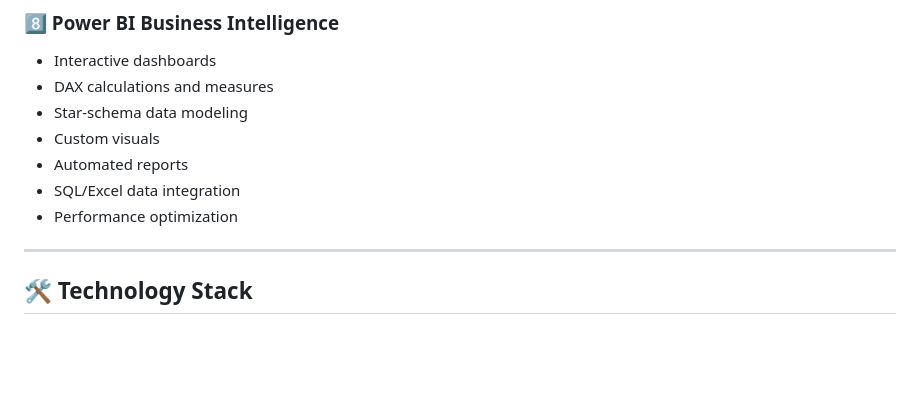
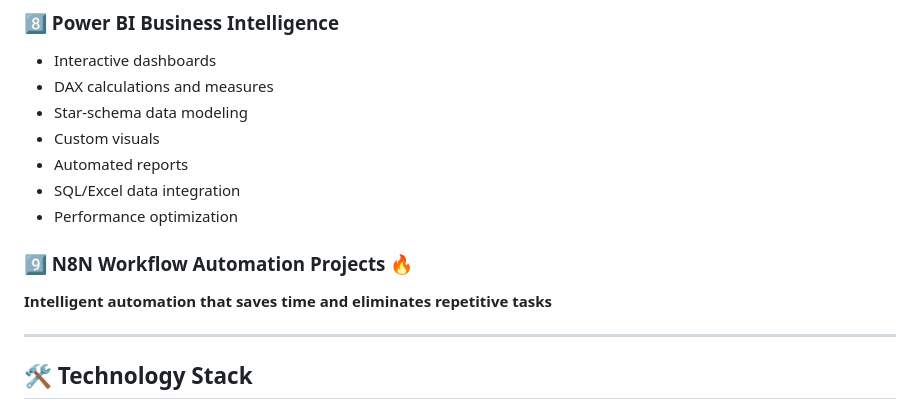
Before and after one commit to aithon-vinlabs/Aithon-Vinlabs, a Markdown page: README.md, the part around the change. Rendered like a GitHub page; blank space fills up the shorter version.

```diff
--- a/README.md
+++ b/README.md
@@ -115,6 +115,9 @@ Fast delivery without compromising on quality or originality. We understand acad
 - Automated reports
 - SQL/Excel data integration
 - Performance optimization
+
+### 9️⃣ N8N Workflow Automation Projects 🔥
+**Intelligent automation that saves time and eliminates repetitive tasks**
 
 ---
 
```
